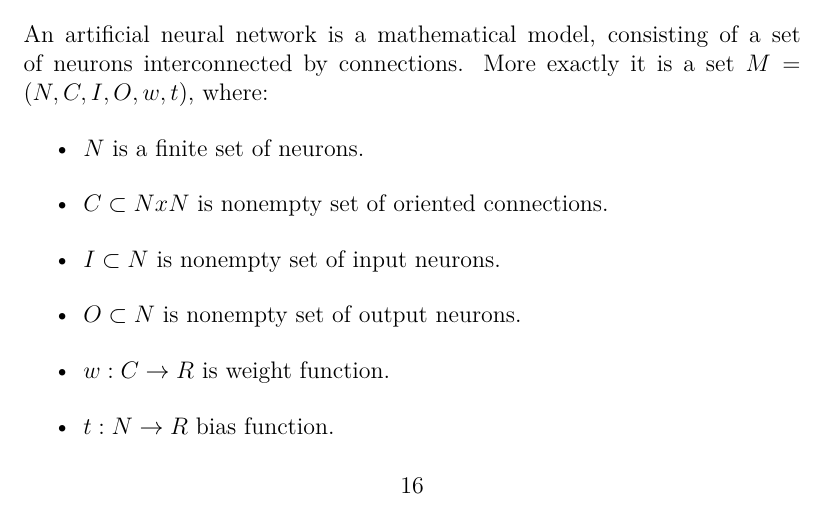
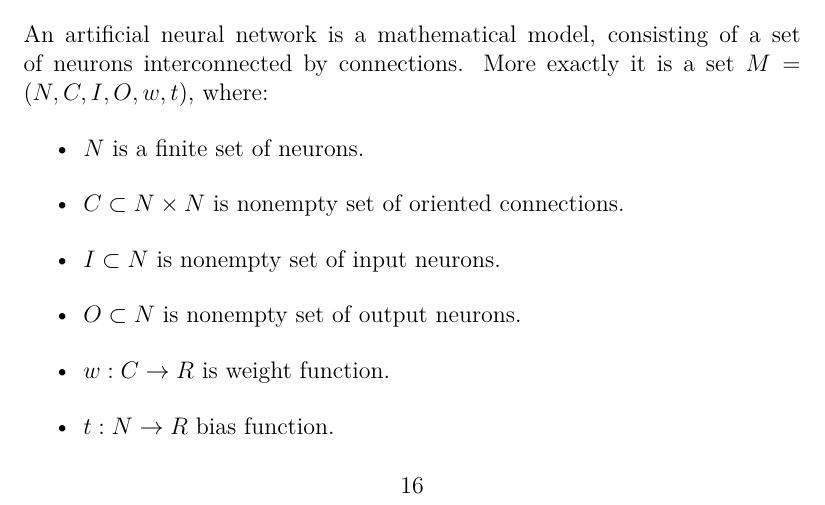
Before and after one commit to Godrak/Game, a LaTeX thesis (Text/Tex/thesis.tex, which reads Text/Tex/chapter1.tex): part of page 24 of 76, cut so that both start at the same text. Compiled offline with LuaLaTeX.

Commit message:
iks neni krat

```diff
--- a/Text/Tex/chapter1.tex
+++ b/Text/Tex/chapter1.tex
@@ -145,7 +145,7 @@ More exactly it is a set
 $M  =  (N,C,I,O,w,t)$,  where:
 \begin{itemize}
 \item $N$  is  a  finite  set  of  neurons.
-\item $C \subset N x N$  is  nonempty  set  of  oriented  connections.
+\item $C \subset N \times N$  is  nonempty  set  of  oriented  connections.
 \item $I \subset N$  is  nonempty  set  of  input  neurons.
 \item $O \subset N$  is  nonempty  set  of  output  neurons.
 \item $w : C \to R$  is  weight  function.
```
